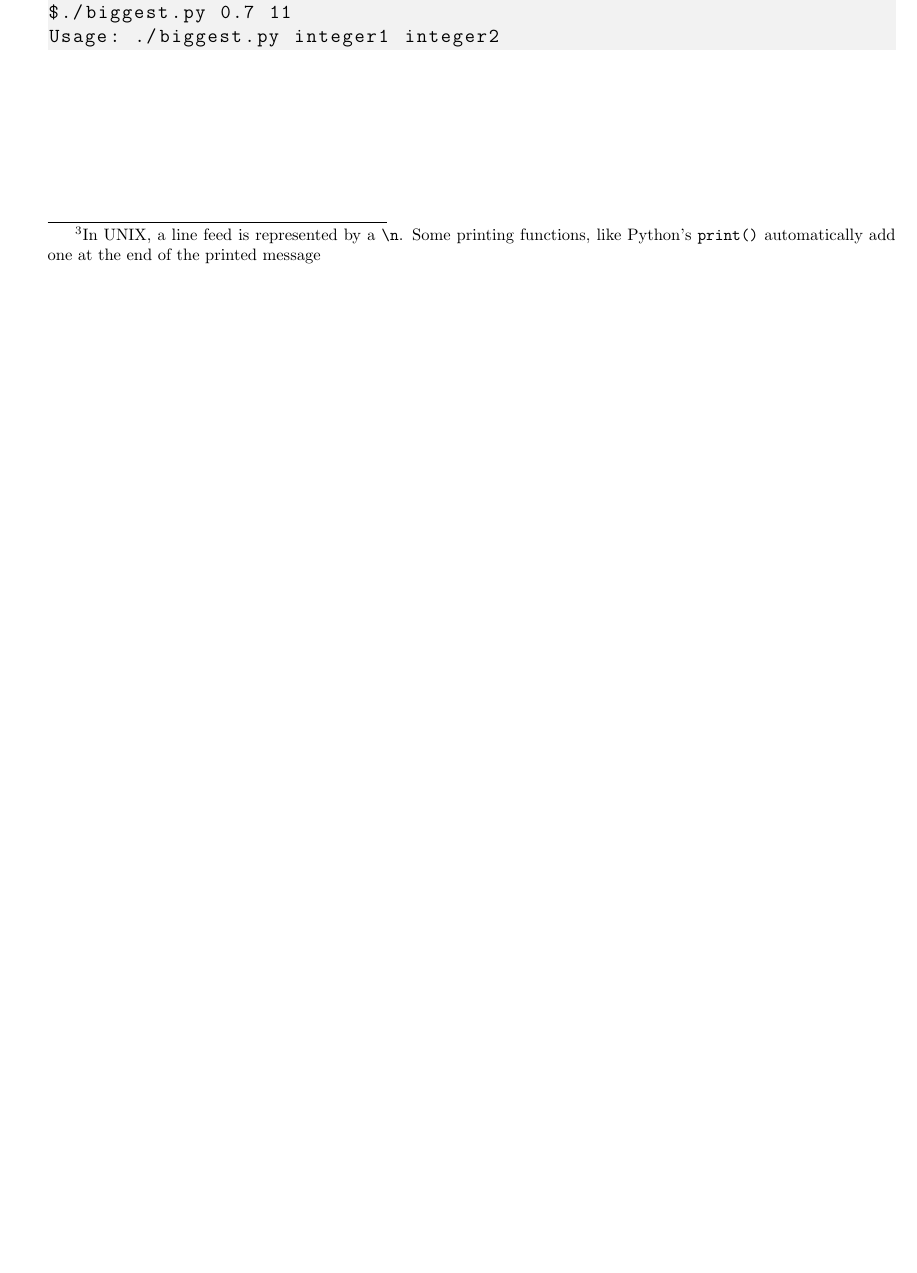
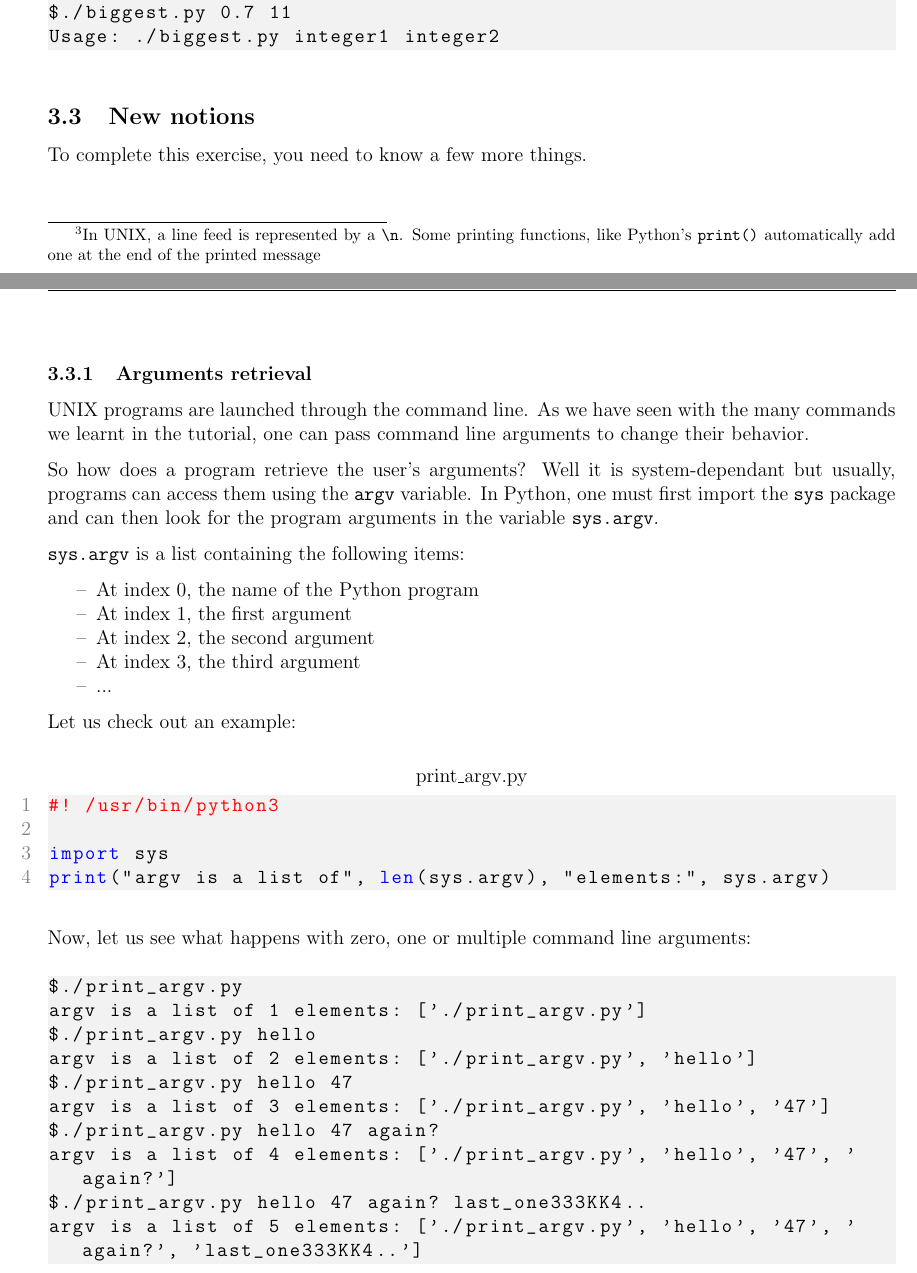
Before and after one commit to nikointhehood/unix-101, a LaTeX document (lesson-1/subject/subject-1.tex): part of page 5 of 7 before the commit and two parts of pages 5 and 6 of 9 after it, the two joined at a grey line, cut so that both start at the same text, the shorter picture padded with empty space. Compiled offline with pdfLaTeX.

Commit message:
Add informative section on exercise 0 new notions
It contains a subsubection on argv and one on Python's type casting with
appropriate examples

```diff
--- a/lesson-1/subject/subject-1.tex
+++ b/lesson-1/subject/subject-1.tex
@@ -217,3 +217,46 @@ $./biggest.py 0.7 11
 Usage: ./biggest.py integer1 integer2
 \end{lstlisting}
 
+\subsection{New notions}
+
+To complete this exercise, you need to know a few more things.
+
+\subsubsection{Arguments retrieval}
+
+UNIX programs are launched through the command line. As we have seen with the many commands we learnt in the tutorial, one can pass command line arguments to change their behavior.
+
+So how does a program retrieve the user's arguments? Well it is system-dependant but usually, programs can access them using the \texttt{argv} variable. In Python, one must first import the \texttt{sys} package and can then look for the program arguments in the variable \texttt{sys.argv}.
+
+\texttt{sys.argv} is a list containing the following items:
+
+\begin{itemize}
+\item At index 0, the name of the Python program
+\item At index 1, the first argument
+\item At index 2, the second argument
+\item At index 3, the third argument
+\item ...
+\end{itemize}
+
+Let us check out an example:
+
+\begin{lstlisting}[language=python,style=codestyle,title=print\_argv.py]
+#! /usr/bin/python3
+
+import sys
+print("argv is a list of", len(sys.argv), "elements:", sys.argv)
+\end{lstlisting}
+
+Now, let us see what happens with zero, one or multiple command line arguments:
+
+\begin{lstlisting}[language=bash]
+$./print_argv.py
+argv is a list of 1 elements: ['./print_argv.py']
+$./print_argv.py hello
+argv is a list of 2 elements: ['./print_argv.py', 'hello']
+$./print_argv.py hello 47
+argv is a list of 3 elements: ['./print_argv.py', 'hello', '47']
+$./print_argv.py hello 47 again?
+argv is a list of 4 elements: ['./print_argv.py', 'hello', '47', 'again?']
+$./print_argv.py hello 47 again? last_one333KK4..
+argv is a list of 5 elements: ['./print_argv.py', 'hello', '47', 'again?', 'last_one333KK4..']
+\end{lstlisting}
```
Also changed, not shown: lesson-1/subject/subject-1.tex (60 more changed lines).
